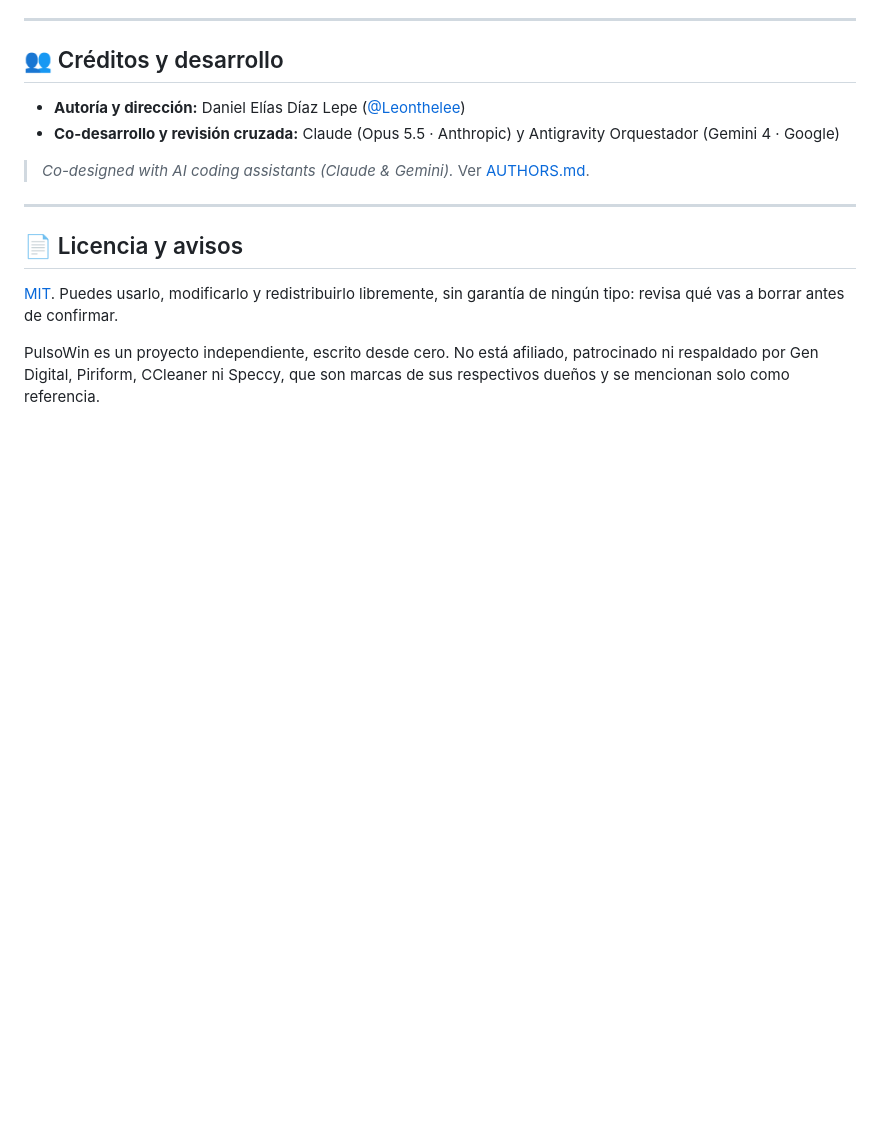
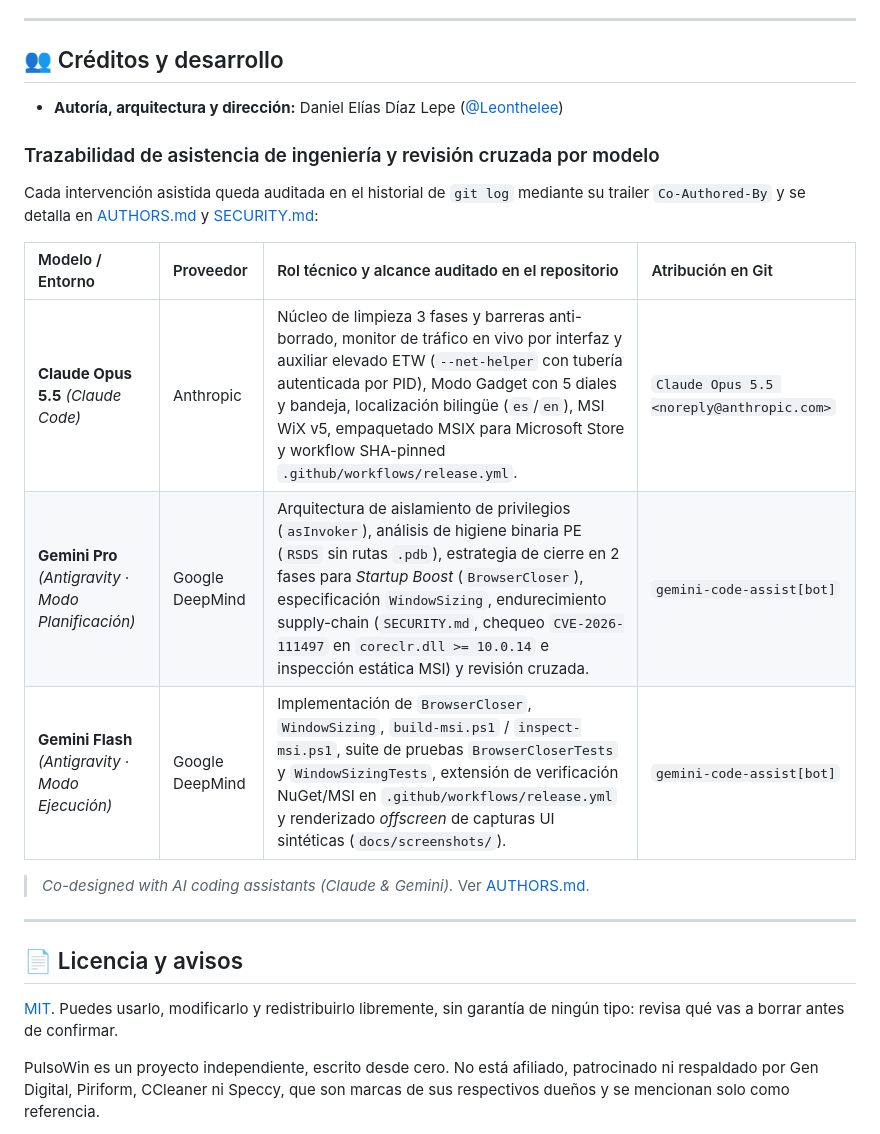
Before and after one commit to Leonthelee/PulsoWin, a Markdown page: README.md, the part around one of its changes. GitHub-like rendering; blank space fills up the shorter version.

```diff
--- a/README.md
+++ b/README.md
@@ -253,8 +272,17 @@ El monitor de red y el visor de hardware leen datos del propio equipo y no los g
 
 ## 👥 Créditos y desarrollo
 
-- **Autoría y dirección:** Daniel Elías Díaz Lepe ([@Leonthelee](https://github.com/Leonthelee))
-- **Co-desarrollo y revisión cruzada:** Claude (Opus 5.5 · Anthropic) y Antigravity Orquestador (Gemini 4 · Google)
+- **Autoría, arquitectura y dirección:** Daniel Elías Díaz Lepe ([@Leonthelee](https://github.com/Leonthelee))
+
+### Trazabilidad de asistencia de ingeniería y revisión cruzada por modelo
+
+Cada intervención asistida queda auditada en el historial de `git log` mediante su trailer `Co-Authored-By` y se detalla en [AUTHORS.md](AUTHORS.md) y [SECURITY.md](SECURITY.md):
+
+| Modelo / Entorno | Proveedor | Rol técnico y alcance auditado en el repositorio | Atribución en Git |
+| :--- | :--- | :--- | :--- |
+| **Claude Opus 5.5** *(Claude Code)* | Anthropic | Núcleo de limpieza 3 fases y barreras anti-borrado, monitor de tráfico en vivo por interfaz y auxiliar elevado ETW (`--net-helper` con tubería autenticada por PID), Modo Gadget con 5 diales y bandeja, localización bilingüe (`es`/`en`), MSI WiX v5, empaquetado MSIX para Microsoft Store y workflow SHA-pinned `.github/workflows/release.yml`. | `Claude Opus 5.5 <noreply@anthropic.com>` |
+| **Gemini Pro** *(Antigravity · Modo Planificación)* | Google DeepMind | Arquitectura de aislamiento de privilegios (`asInvoker`), análisis de higiene binaria PE (`RSDS` sin rutas `.pdb`), estrategia de cierre en 2 fases para *Startup Boost* (`BrowserCloser`), especificación `WindowSizing`, endurecimiento supply-chain (`SECURITY.md`, chequeo `CVE-2026-111497` en `coreclr.dll >= 10.0.14` e inspección estática MSI) y revisión cruzada. | `gemini-code-assist[bot]` |
+| **Gemini Flash** *(Antigravity · Modo Ejecución)* | Google DeepMind | Implementación de `BrowserCloser`, `WindowSizing`, `build-msi.ps1` / `inspect-msi.ps1`, suite de pruebas `BrowserCloserTests` y `WindowSizingTests`, extensión de verificación NuGet/MSI en `.github/workflows/release.yml` y renderizado *offscreen* de capturas UI sintéticas (`docs/screenshots/`). | `gemini-code-assist[bot]` |
 
 > *Co-designed with AI coding assistants (Claude & Gemini).* Ver [AUTHORS.md](AUTHORS.md).
 
```
Also changed, not shown: other parts of README.md (+32 -13 lines), AUTHORS.md (+5 -2 lines), SECURITY.md (added, +68 -0 lines), docs/screenshots/01-limpiar.png (added), docs/screenshots/02-hardware.png (added), docs/screenshots/03-red.png (added), 14 other files.
